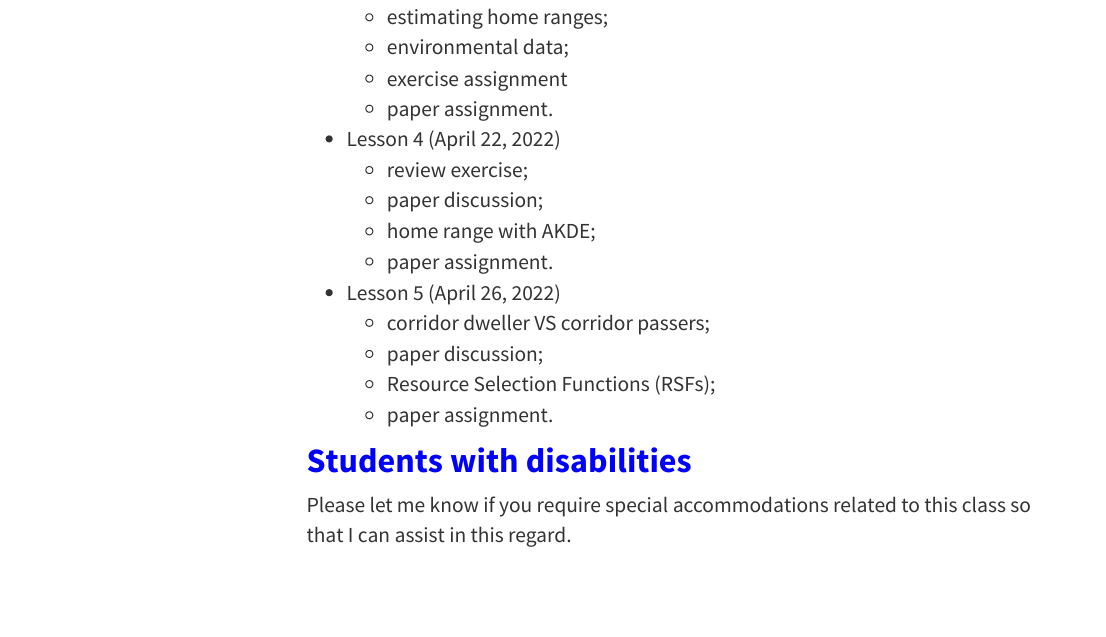
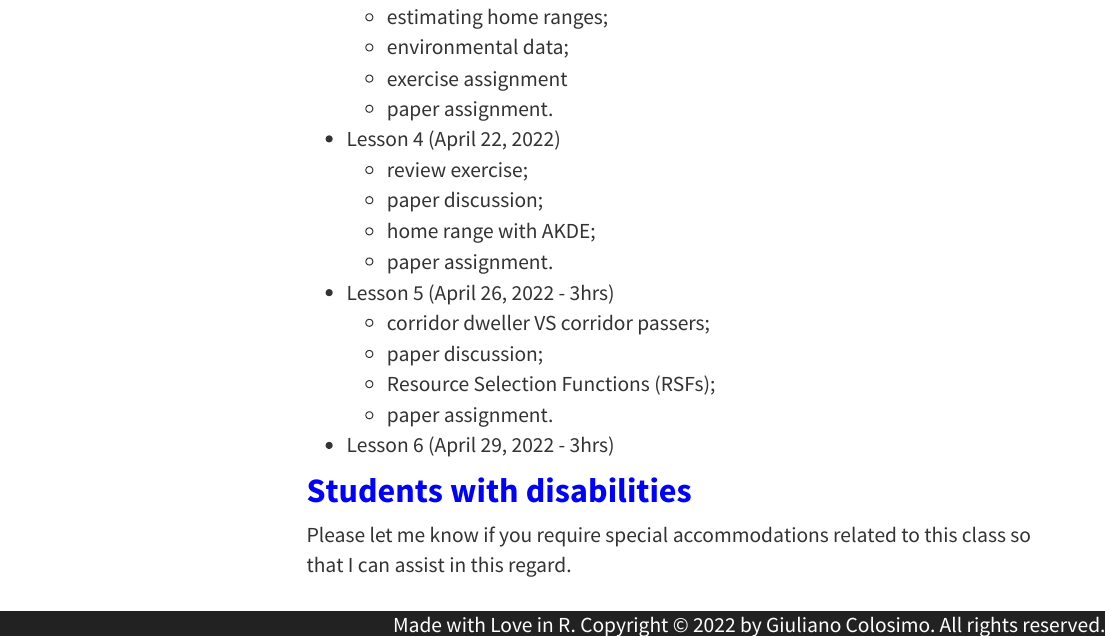
Before and after one commit to GiulianoColosimo/anmtbc_2022, an R Markdown document (index.Rmd): the page in a window 1100 px wide, from 3940 px down. The pictures show the output file index.html that the author committed with the source, opened offline; library style sheets and scripts come from the installed R packages; menus at the side of the page are left out.

Commit message:
adjust calendar

```diff
--- a/index.Rmd
+++ b/index.Rmd
@@ -175,11 +175,13 @@ The specific content of each class will be progressively released under the *Cla
   - home range with AKDE;
   - paper assignment.
 
-- Lesson 5 (April 26, 2022)
+- Lesson 5 (April 26, 2022 - 3hrs)
   - corridor dweller VS corridor passers;
   - paper discussion;
   - Resource Selection Functions (RSFs);
   - paper assignment.
 
+- Lesson 6 (April 29, 2022 - 3hrs)
+
 # Students with disabilities
 Please let me know if you require special accommodations related to this class so that I can assist in this regard.
```
Also changed, not shown: index.html.
